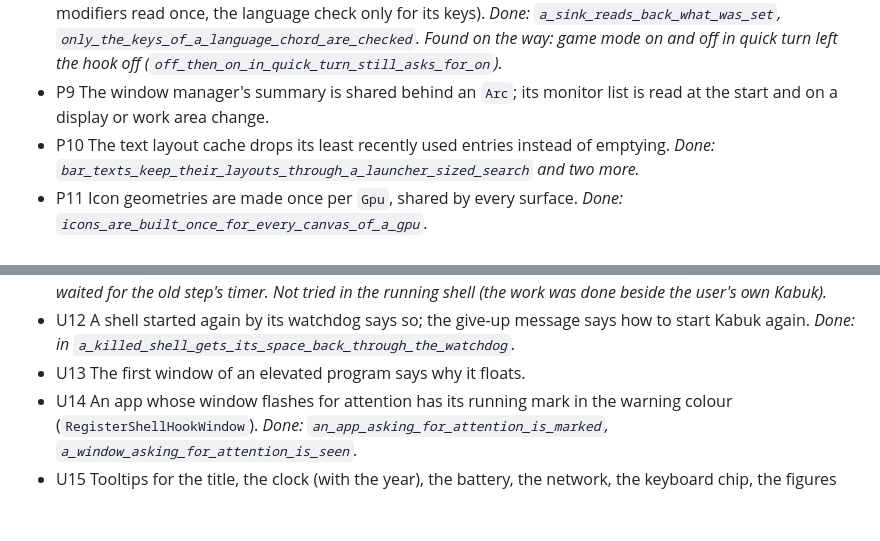
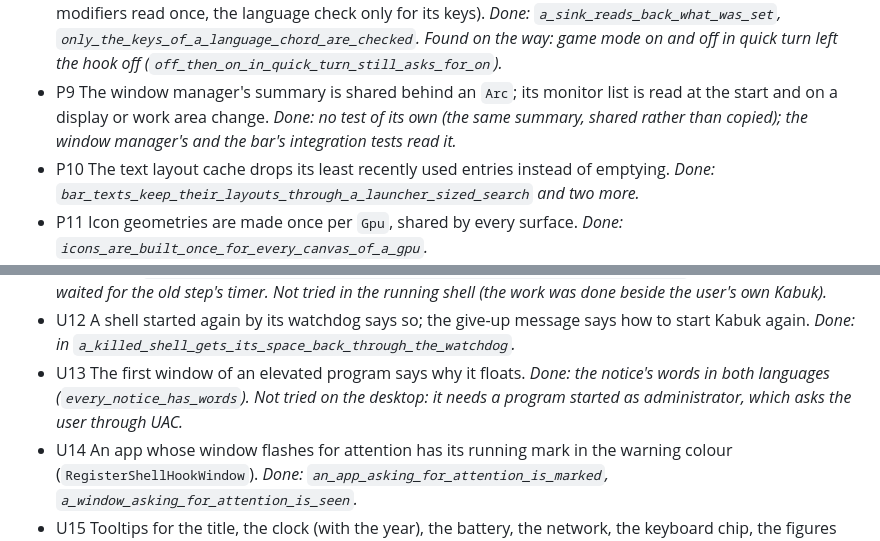
Before and after one commit to Milvasoft/kabuk, a Markdown page: docs/PLAN.md, 2 parts joined by grey strips. GitHub-like rendering; blank space fills up the shorter version.

Commit message:
Give U13 and P9 their status in the plan

```diff
--- a/docs/PLAN.md
+++ b/docs/PLAN.md
@@ -460,7 +460,7 @@ Performance, in this order:
 - P6 Pictures are uploaded once and drawn from their D2D bitmap; brushes and gradient brushes are kept per surface and recoloured. *Done: six tests in `kabuk-ui` (upload once, replace, forget, device loss, brushes, gradients); 63 `bar_shot` pictures identical before and after, pixel for pixel.*
 - P7 The state file is written outside its lock and not at all when nothing changed; a change is on disk when its call returns (CONTRIBUTING rule 3). *Done: `an_unchanged_state_is_not_written_again`, `a_shared_change_is_on_disk_when_its_call_returns`, `the_lock_is_free_while_a_change_is_written`, `the_newest_change_stays_on_disk`.*
 - P8 The keyboard hook answers each key without locks or copies (atomic sinks, a bindings snapshot, modifiers read once, the language check only for its keys). *Done: `a_sink_reads_back_what_was_set`, `only_the_keys_of_a_language_chord_are_checked`. Found on the way: game mode on and off in quick turn left the hook off (`off_then_on_in_quick_turn_still_asks_for_on`).*
-- P9 The window manager's summary is shared behind an `Arc`; its monitor list is read at the start and on a display or work area change.
+- P9 The window manager's summary is shared behind an `Arc`; its monitor list is read at the start and on a display or work area change. *Done: no test of its own (the same summary, shared rather than copied); the window manager's and the bar's integration tests read it.*
 - P10 The text layout cache drops its least recently used entries instead of emptying. *Done: `bar_texts_keep_their_layouts_through_a_launcher_sized_search` and two more.*
 - P11 Icon geometries are made once per `Gpu`, shared by every surface. *Done: `icons_are_built_once_for_every_canvas_of_a_gpu`.*
 - P12 Only the palette's copy per redraw is gone. *Not done: caching each module's laid-out subtree. A bar's layout takes about 0.3 ms and a redraw happens only when what the bar shows changes (P4); the gain does not pay for the risk.*
@@ -482,7 +482,7 @@ Usability, in this order:
 - U10 The bar's menus and panels take Up/Down/Home/End/Tab/Enter, digits in menus, Left/Right on sliders (`popup_keys`). *Done, eleven tests. Not done: the network panel keeps its own scheme; a tray icon's menu from the keyboard.*
 - U11 Settings for the toml-only keys: the workspaces' count and how many the bar always shows, the tiling layout, the title's double click, the default rules, the still picture's drift step, Ollama's address; a rule editor with every field (class, title, regular expressions, monitor, minimum width, placement, Alt + click), a rule edited in place, each wrong value said under its field (the bridge names the key a refusal is at), "Pick an open window" listing the managed windows' title, class and program. *Done: `tools/settings-test.js` sets each row and adds, edits, refuses and removes rules; bridge tests `a_refused_rule_names_the_field_at_fault`, `open_windows_are_offered_for_a_rule`. Found on the way: the tiling layout reached only workspaces made after the change (`the_tiling_layout_follows_the_setting_unless_a_workspace_was_switched`), and a new drift step waited for the old step's timer. Not tried in the running shell (the work was done beside the user's own Kabuk).*
 - U12 A shell started again by its watchdog says so; the give-up message says how to start Kabuk again. *Done: in `a_killed_shell_gets_its_space_back_through_the_watchdog`.*
-- U13 The first window of an elevated program says why it floats.
+- U13 The first window of an elevated program says why it floats. *Done: the notice's words in both languages (`every_notice_has_words`). Not tried on the desktop: it needs a program started as administrator, which asks the user through UAC.*
 - U14 An app whose window flashes for attention has its running mark in the warning colour (`RegisterShellHookWindow`). *Done: `an_app_asking_for_attention_is_marked`, `a_window_asking_for_attention_is_seen`.*
 - U15 Tooltips for the title, the clock (with the year), the battery, the network, the keyboard chip, the figures and the workspaces. *Done: `the_clock_has_a_tooltip_with_the_whole_date`.*
 - U16 The wheel steps the workspaces, the track and the brightness, besides the volume. *Done: `the_wheel_does_what_suits_each_module`.*
```
